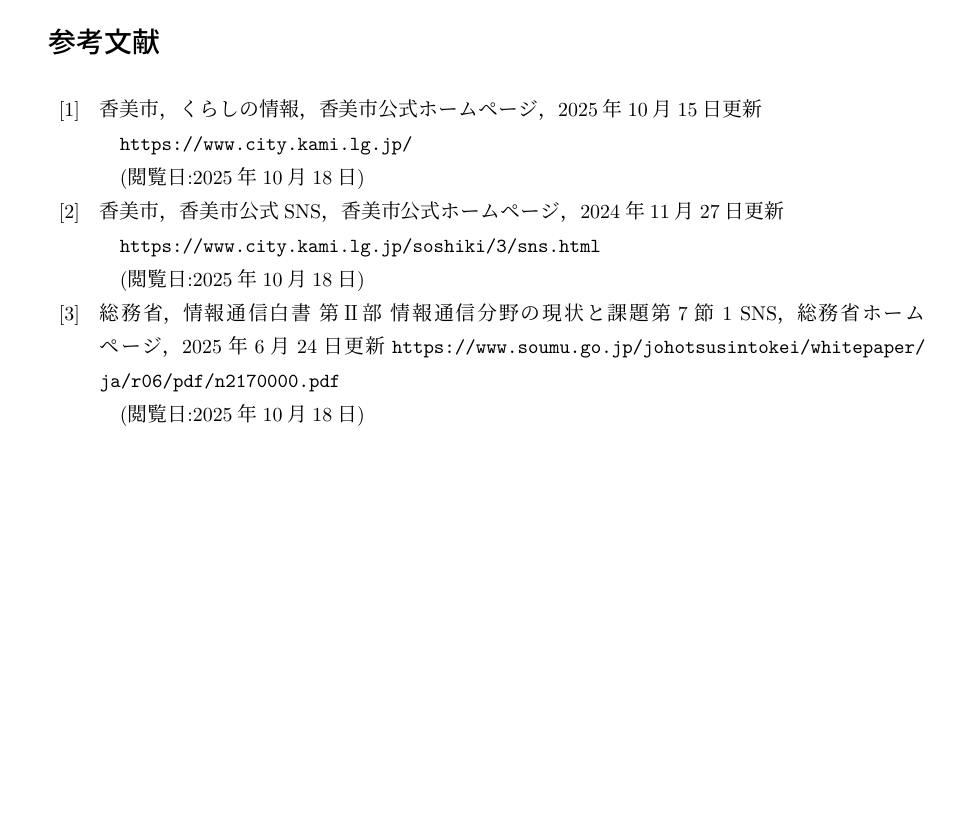
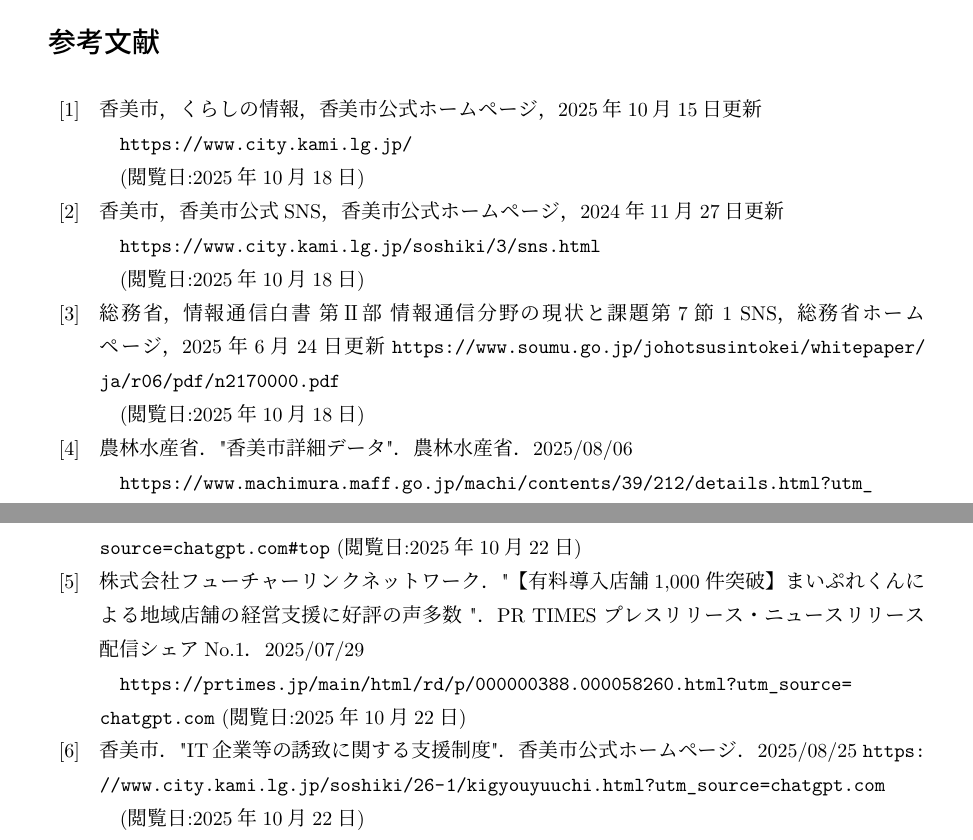
Before and after one commit to KUT-Group12/document, a LaTeX document (proposal/main.tex, which reads proposal/sections/references.tex): part of page 16 of 16 before the commit and two parts of pages 16 and 17 of 17 after it, the two joined at a grey line, cut so that both start at the same text, the shorter picture padded with empty space. Compiled offline with upLaTeX and dvipdfmx.

Commit message:
docs:参考文献追加

```diff
--- a/proposal/sections/references.tex
+++ b/proposal/sections/references.tex
@@ -15,4 +15,26 @@
     \url{https://www.soumu.go.jp/johotsusintokei/whitepaper/ja/r06/pdf/n2170000.pdf}
 
     (閲覧日:2025年10月18日)
+
+    \bibitem{label4} 農林水産省．"香美市詳細データ"．農林水産省．2025/08/06
+
+    \url{https://www.machimura.maff.go.jp/machi/contents/39/212/details.html?utm_source=chatgpt.com#top}
+    (閲覧日:2025年10月22日)
+
+    \bibitem{label5} 株式会社フューチャーリンクネットワーク．"【有料導入店舗1,000件突破】まいぷれくんによる地域店舗の経営支援に好評の声多数 "．PR TIMES プレスリリース・ニュースリリース配信シェアNo.1．2025/07/29
+
+    \url{https://prtimes.jp/main/html/rd/p/000000388.000058260.html?utm_source=chatgpt.com}
+    (閲覧日:2025年10月22日)
+
+    \bibitem{label6} 香美市．"IT企業等の誘致に関する支援制度"．香美市公式ホームページ．2025/08/25
+    \url{https://www.city.kami.lg.jp/soshiki/26-1/kigyouyuuchi.html?utm_source=chatgpt.com}
+
+    (閲覧日:2025年10月22日)
+
+
+
+
+
+
+
 \end{thebibliography}
```
